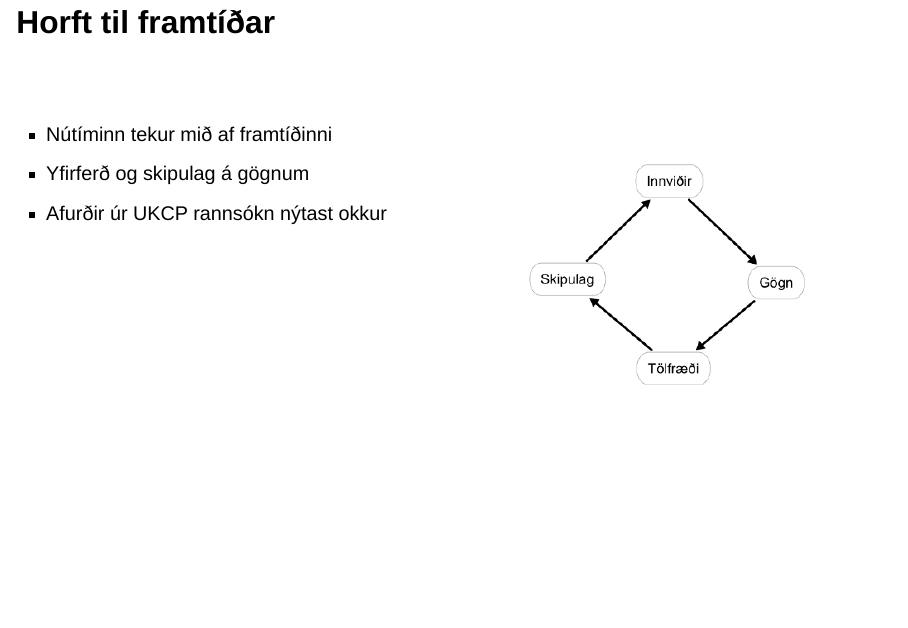
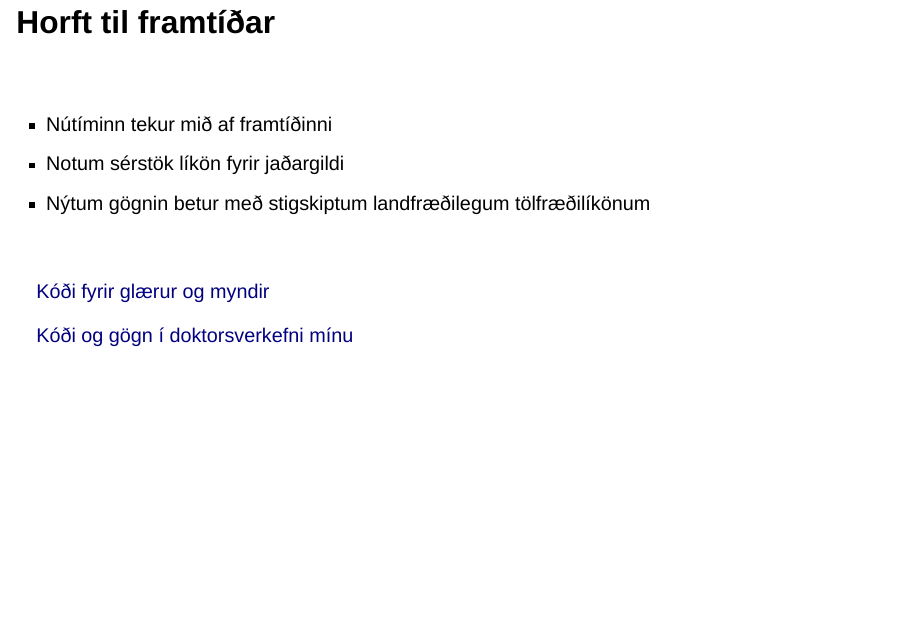
Before and after one commit to bgautijonsson/Samorka, a Quarto document (index.qmd): page 16 of 17 before the commit and page 16 of 16 after it. Rendered offline with R 4.5, knitr and Pandoc in place of Quarto, with nearby package versions; drawn as Slidy slides in place of the format the file asks for; some code elsewhere in the file could not run offline.

Commit message:
Aðeins að laga flæðið í lokakaflanum

```diff
--- a/index.qmd
+++ b/index.qmd
@@ -122,14 +122,7 @@ $$
 
 <br>
 
-::: {.columns}
-
-::: {.column width=50%}
 
 * Nútíminn tekur mið af framtíðinni
-* Yfirferð og skipulag á gögnum
-* Afurðir úr UKCP rannsókn nýtast okkur
-
-:::
-
-::: {.column width=50%}
+* Notum sérstök líkön fyrir jaðargildi
+* Nýtum gögnin betur með stigskiptum landfræðilegum tölfræðilíkönum
@@ -160,7 +131,4 @@ $$
 
+[Kóði fyrir glærur og myndir](https://github.com/bgautijonsson/samorka)
 
-![](images/hackathon2.png){fig-align=center}
-
-:::
-
-:::
+[Kóði og gögn í doktorsverkefni mínu](https://github.com/bgautijonsson/bggjphd)
```
Also changed, not shown: index.html, index.qmd (22 more changed lines), 2 other files.
